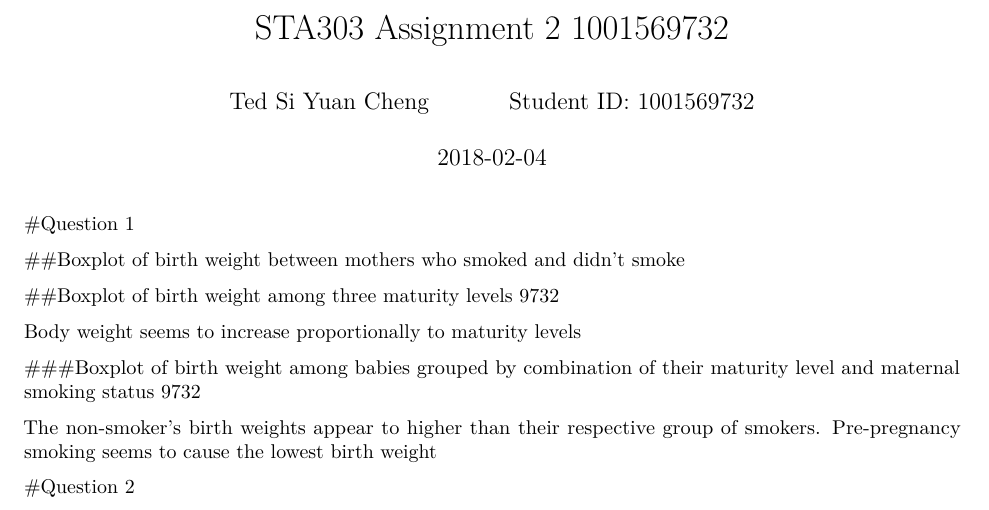
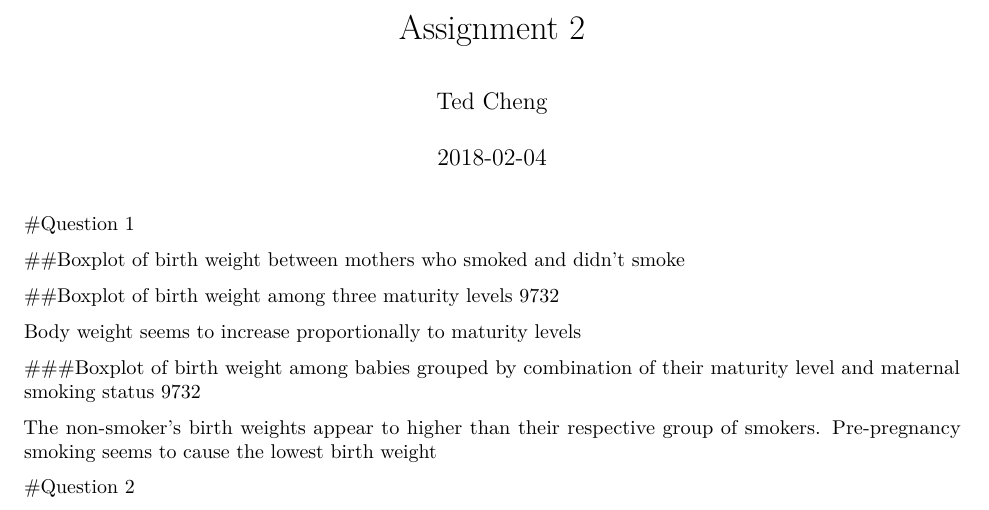
Before and after one commit to Ted0623/Undergrad_Projects, an R Markdown document (games_sex _grades_markdown.Rmd): part of page 1 of 3, cut so that both start at the same text. Rendered offline with R 4.5, knitr and Pandoc, then LaTeX, with nearby package versions; the code chunks are not run, so their results and figures are left out.

Commit message:
Update games_sex _grades_markdown.Rmd

```diff
--- a/games_sex _grades_markdown.Rmd
+++ b/games_sex _grades_markdown.Rmd
@@ -1,8 +1,7 @@
 ---
-title: "STA303 Assignment 2 1001569732"
+title: "Assignment 2"
 author:
-- "Ted Si Yuan Cheng"
-- "Student ID: 1001569732"
+- "Ted Cheng"
 date: '2018-02-04'
 output: pdf_document
 ---
```
